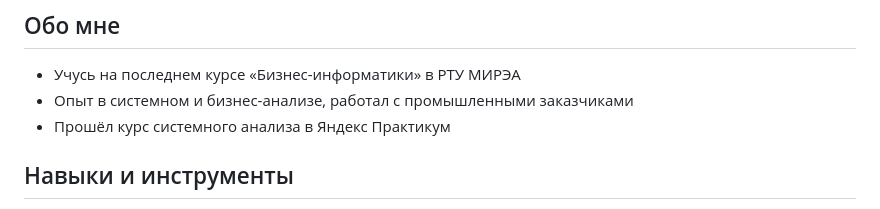
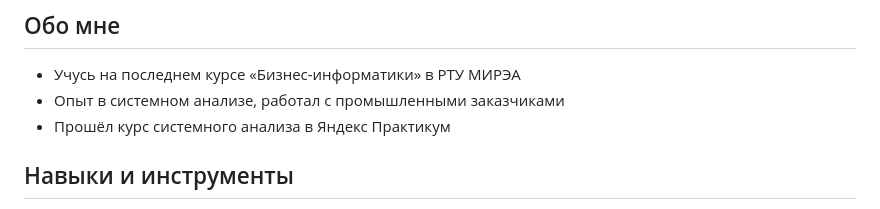
Before and after one commit to ianovikov/ianovikov, a Markdown page: README.md, the part around the change. GitHub-like rendering.

```diff
--- a/README.md
+++ b/README.md
@@ -2,7 +2,7 @@
 
 ## Обо мне
 - Учусь на последнем курсе «Бизнес-информатики» в РТУ МИРЭА
-- Опыт в системном и бизнес-анализе, работал с промышленными заказчиками
+- Опыт в системном анализе, работал с промышленными заказчиками
 - Прошёл курс системного анализа в Яндекс Практикум
 
 ## Навыки и инструменты
```
